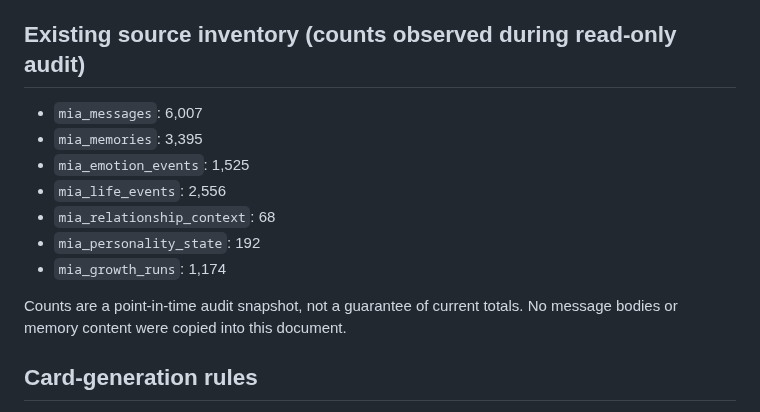
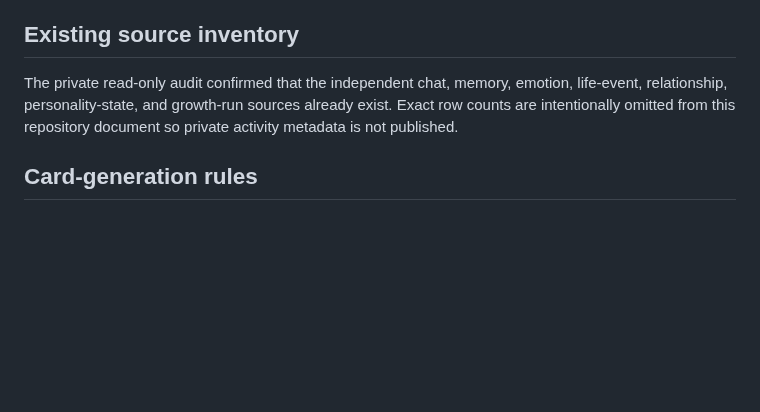
Before and after one commit to ZEEFSEE/ZEE, a Markdown page: docs/mia/forest-corner-data-shelf-audit-v1.1.md, the part around the change. Rendered like a GitHub page; blank space fills up the shorter version.

Commit message:
Keep private Mia activity counts out of repository audit document

```diff
--- a/docs/mia/forest-corner-data-shelf-audit-v1.1.md
+++ b/docs/mia/forest-corner-data-shelf-audit-v1.1.md
@@ -15,17 +15,9 @@ The shelf is a quiet memory display, not a second brain and not a transcript mir
 5. The selected private source tables have RLS enabled. The audit found no table policies for the inspected chat/memory sources and no anon/authenticated table grants for those sources; service-role grants exist. Any future server-side writer must remain behind the existing authenticated private chat path and must not expose service credentials to the browser.
 6. Existing life-event history contains AURORA-related historical event types. They are historical records only; they must not be re-imported as current world messages or surfaced as active AURORA presence.
 
-## Existing source inventory (counts observed during read-only audit)
+## Existing source inventory
 
-- `mia_messages`: 6,007
-- `mia_memories`: 3,395
-- `mia_emotion_events`: 1,525
-- `mia_life_events`: 2,556
-- `mia_relationship_context`: 68
-- `mia_personality_state`: 192
-- `mia_growth_runs`: 1,174
-
-Counts are a point-in-time audit snapshot, not a guarantee of current totals. No message bodies or memory content were copied into this document.
+The private read-only audit confirmed that the independent chat, memory, emotion, life-event, relationship, personality-state, and growth-run sources already exist. Exact row counts are intentionally omitted from this repository document so private activity metadata is not published.
 
 ## Card-generation rules
 
```
